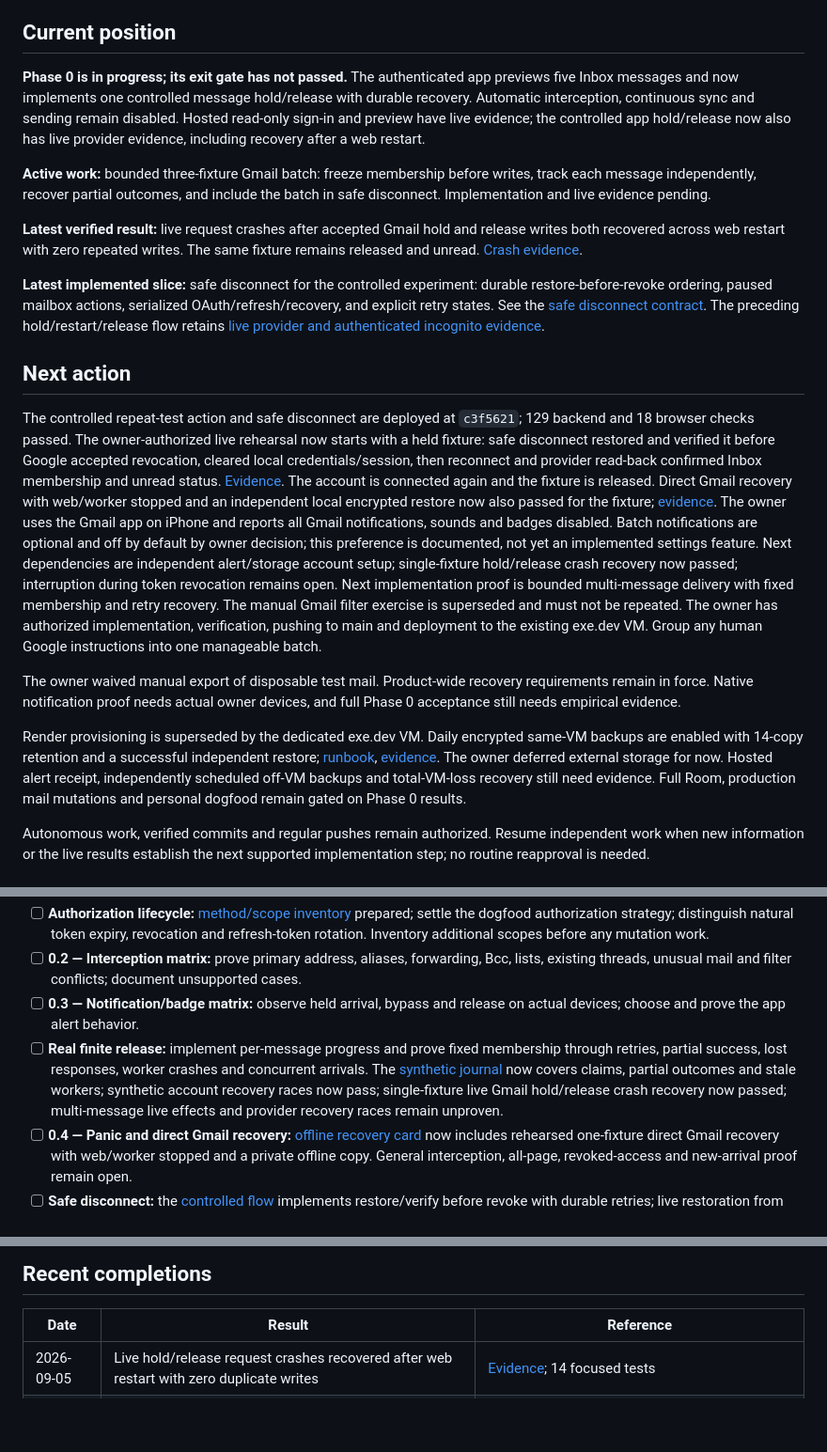
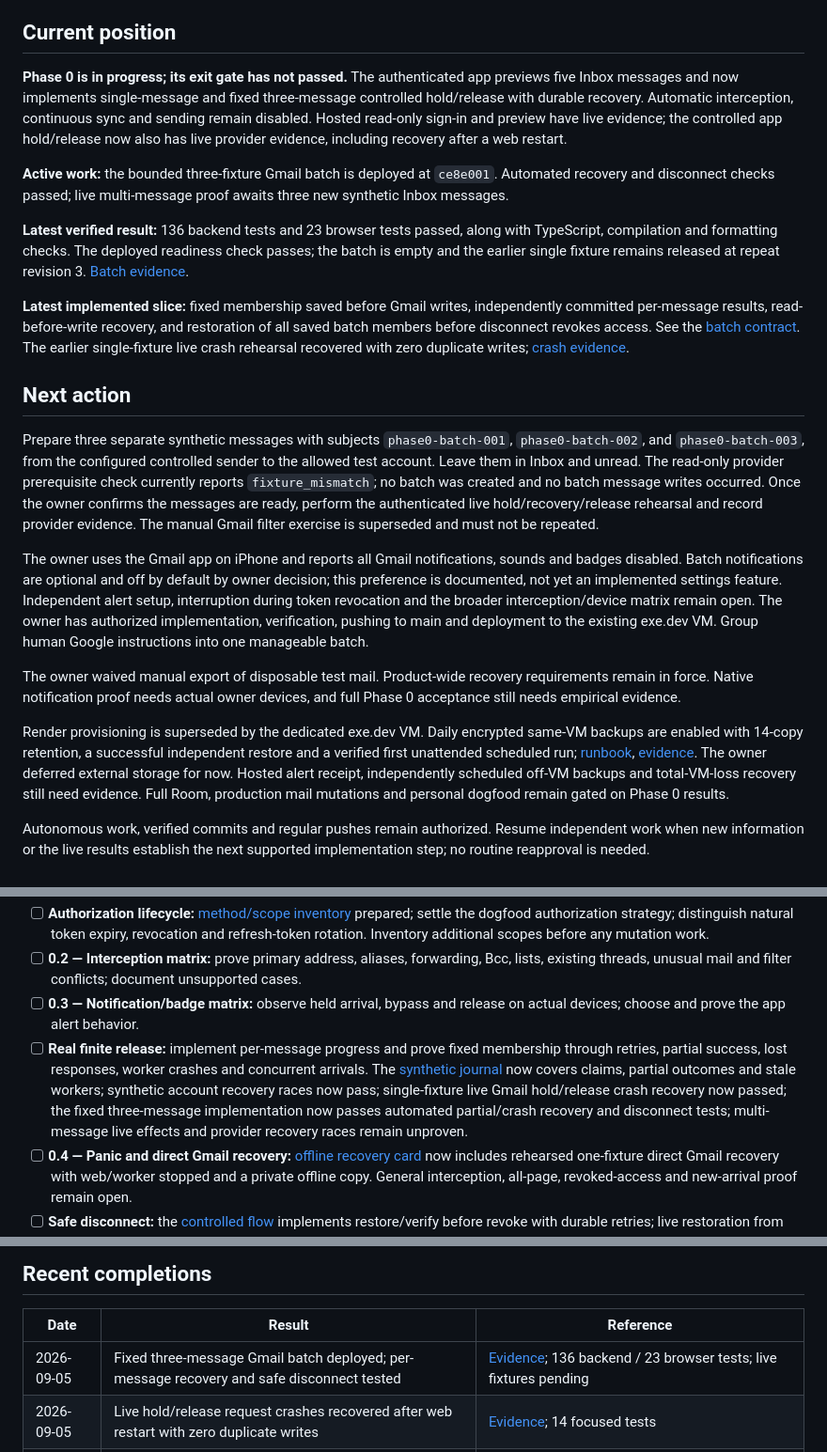
Before and after one commit to robertguss/email-sucks, a Markdown page: PROGRESS.md, 3 parts joined by grey strips. Shown at 94% size. Drawn GitHub-style; blank space fills up the shorter version.

Commit message:
docs: record batch deployment and scheduled backup proof

```diff
--- a/PROGRESS.md
+++ b/PROGRESS.md
@@ -6,21 +6,23 @@ This is the current status and next-action tracker. The [product specification](
 
 ## Current position
 
-**Phase 0 is in progress; its exit gate has not passed.** The authenticated app previews five Inbox messages and now implements one controlled message hold/release with durable recovery. Automatic interception, continuous sync and sending remain disabled. Hosted read-only sign-in and preview have live evidence; the controlled app hold/release now also has live provider evidence, including recovery after a web restart.
+**Phase 0 is in progress; its exit gate has not passed.** The authenticated app previews five Inbox messages and now implements single-message and fixed three-message controlled hold/release with durable recovery. Automatic interception, continuous sync and sending remain disabled. Hosted read-only sign-in and preview have live evidence; the controlled app hold/release now also has live provider evidence, including recovery after a web restart.
 
-**Active work:** bounded three-fixture Gmail batch: freeze membership before writes, track each message independently, recover partial outcomes, and include the batch in safe disconnect. Implementation and live evidence pending.
+**Active work:** the bounded three-fixture Gmail batch is deployed at `ce8e001`. Automated recovery and disconnect checks passed; live multi-message proof awaits three new synthetic Inbox messages.
 
-**Latest verified result:** live request crashes after accepted Gmail hold and release writes both recovered across web restart with zero repeated writes. The same fixture remains released and unread. [Crash evidence](docs/evidence/phase-0/2026-09-05-live-crash-recovery.md).
+**Latest verified result:** 136 backend tests and 23 browser tests passed, along with TypeScript, compilation and formatting checks. The deployed readiness check passes; the batch is empty and the earlier single fixture remains released at repeat revision 3. [Batch evidence](docs/evidence/phase-0/2026-09-05-controlled-batch.md).
 
-**Latest implemented slice:** safe disconnect for the controlled experiment: durable restore-before-revoke ordering, paused mailbox actions, serialized OAuth/refresh/recovery, and explicit retry states. See the [safe disconnect contract](docs/phase-0-safe-disconnect.md). The preceding hold/restart/release flow retains [live provider and authenticated incognito evidence](docs/evidence/phase-0/2026-09-05-controlled-app-flow.md).
+**Latest implemented slice:** fixed membership saved before Gmail writes, independently committed per-message results, read-before-write recovery, and restoration of all saved batch members before disconnect revokes access. See the [batch contract](docs/phase-0-controlled-batch.md). The earlier single-fixture live crash rehearsal recovered with zero duplicate writes; [crash evidence](docs/evidence/phase-0/2026-09-05-live-crash-recovery.md).
 
 ## Next action
 
-The controlled repeat-test action and safe disconnect are deployed at `c3f5621`; 129 backend and 18 browser checks passed. The owner-authorized live rehearsal now starts with a held fixture: safe disconnect restored and verified it before Google accepted revocation, cleared local credentials/session, then reconnect and provider read-back confirmed Inbox membership and unread status. [Evidence](docs/evidence/phase-0/2026-09-05-held-disconnect.md). The account is connected again and the fixture is released. Direct Gmail recovery with web/worker stopped and an independent local encrypted restore now also passed for the fixture; [evidence](docs/evidence/phase-0/2026-09-05-independent-recovery.md). The owner uses the Gmail app on iPhone and reports all Gmail notifications, sounds and badges disabled. Batch notifications are optional and off by default by owner decision; this preference is documented, not yet an implemented settings feature. Next dependencies are independent alert/storage account setup; single-fixture hold/release crash recovery now passed; interruption during token revocation remains open. Next implementation proof is bounded multi-message delivery with fixed membership and retry recovery. The manual Gmail filter exercise is superseded and must not be repeated. The owner has authorized implementation, verification, pushing to main and deployment to the existing exe.dev VM. Group any human Google instructions into one manageable batch.
+Prepare three separate synthetic messages with subjects `phase0-batch-001`, `phase0-batch-002`, and `phase0-batch-003`, from the configured controlled sender to the allowed test account. Leave them in Inbox and unread. The read-only provider prerequisite check currently reports `fixture_mismatch`; no batch was created and no batch message writes occurred. Once the owner confirms the messages are ready, perform the authenticated live hold/recovery/release rehearsal and record provider evidence. The manual Gmail filter exercise is superseded and must not be repeated.
+
+The owner uses the Gmail app on iPhone and reports all Gmail notifications, sounds and badges disabled. Batch notifications are optional and off by default by owner decision; this preference is documented, not yet an implemented settings feature. Independent alert setup, interruption during token revocation and the broader interception/device matrix remain open. The owner has authorized implementation, verification, pushing to main and deployment to the existing exe.dev VM. Group human Google instructions into one manageable batch.
 
 The owner waived manual export of disposable test mail. Product-wide recovery requirements remain in force. Native notification proof needs actual owner devices, and full Phase 0 acceptance still needs empirical evidence.
 
-Render provisioning is superseded by the dedicated exe.dev VM. Daily encrypted same-VM backups are enabled with 14-copy retention and a successful independent restore; [runbook](docs/vm-backups.md), [evidence](docs/evidence/phase-0/2026-09-05-vm-backups.md). The owner deferred external storage for now. Hosted alert receipt, independently scheduled off-VM backups and total-VM-loss recovery still need evidence. Full Room, production mail mutations and personal dogfood remain gated on Phase 0 results.
+Render provisioning is superseded by the dedicated exe.dev VM. Daily encrypted same-VM backups are enabled with 14-copy retention, a successful independent restore and a verified first unattended scheduled run; [runbook](docs/vm-backups.md), [evidence](docs/evidence/phase-0/2026-09-05-vm-backups.md). The owner deferred external storage for now. Hosted alert receipt, independently scheduled off-VM backups and total-VM-loss recovery still need evidence. Full Room, production mail mutations and personal dogfood remain gated on Phase 0 results.
 
 Autonomous work, verified commits and regular pushes remain authorized. Resume independent work when new information or the live results establish the next supported implementation step; no routine reapproval is needed.
 
@@ -63,7 +65,7 @@ Checked items require their stated evidence; implementation alone does not pass
 - [ ] **Authorization lifecycle:** [method/scope inventory](docs/phase-0-experiment-inventory.md) prepared; settle the dogfood authorization strategy; distinguish natural token expiry, revocation and refresh-token rotation. Inventory additional scopes before any mutation work.
 - [ ] **0.2 — Interception matrix:** prove primary address, aliases, forwarding, Bcc, lists, existing threads, unusual mail and filter conflicts; document unsupported cases.
 - [ ] **0.3 — Notification/badge matrix:** observe held arrival, bypass and release on actual devices; choose and prove the app alert behavior.
-- [ ] **Real finite release:** implement per-message progress and prove fixed membership through retries, partial success, lost responses, worker crashes and concurrent arrivals. The [synthetic journal](docs/evidence/phase-0/2026-09-04-release-journal.md) now covers claims, partial outcomes and stale workers; synthetic account recovery races now pass; single-fixture live Gmail hold/release crash recovery now passed; multi-message live effects and provider recovery races remain unproven.
+- [ ] **Real finite release:** implement per-message progress and prove fixed membership through retries, partial success, lost responses, worker crashes and concurrent arrivals. The [synthetic journal](docs/evidence/phase-0/2026-09-04-release-journal.md) now covers claims, partial outcomes and stale workers; synthetic account recovery races now pass; single-fixture live Gmail hold/release crash recovery now passed; the fixed three-message implementation now passes automated partial/crash recovery and disconnect tests; multi-message live effects and provider recovery races remain unproven.
 - [ ] **0.4 — Panic and direct Gmail recovery:** [offline recovery card](docs/phase-0-offline-recovery-card.md) now includes rehearsed one-fixture direct Gmail recovery with web/worker stopped and a private offline copy. General interception, all-page, revoked-access and new-arrival proof remain open.
 - [ ] **Safe disconnect:** the [controlled flow](docs/phase-0-safe-disconnect.md) implements restore/verify before revoke with durable retries; live restoration from held, accepted revocation, cleanup and reconnect passed for the single fixture; single-message hold/release crash recovery passed; future general interception recovery and interruption during token revocation remain unproven. Browser sign-out remains separate.
 - [ ] **Independent monitoring:** configure Sentry and Better Stack with redaction; test meaningful failed-work and missed-heartbeat alerts, including total VM outage.
@@ -108,6 +110,7 @@ The state contract resolves implementation semantics under the autonomous-work i
 
 | Date | Result | Reference |
 |---|---|---|
+| 2026-09-05 | Fixed three-message Gmail batch deployed; per-message recovery and safe disconnect tested | [Evidence](docs/evidence/phase-0/2026-09-05-controlled-batch.md); 136 backend / 23 browser tests; live fixtures pending |
 | 2026-09-05 | Live hold/release request crashes recovered after web restart with zero duplicate writes | [Evidence](docs/evidence/phase-0/2026-09-05-live-crash-recovery.md); 14 focused tests |
 | 2026-09-05 | Daily encrypted VM backups enabled; actual archive restored independently | [Evidence](docs/evidence/phase-0/2026-09-05-vm-backups.md); four runner tests, 129 backend tests |
 | 2026-09-05 | Direct Gmail app-outage recovery and independent local restore passed for one fixture | [Evidence](docs/evidence/phase-0/2026-09-05-independent-recovery.md); full operational gates remain open |
```
Also changed, not shown: 2 other files.
